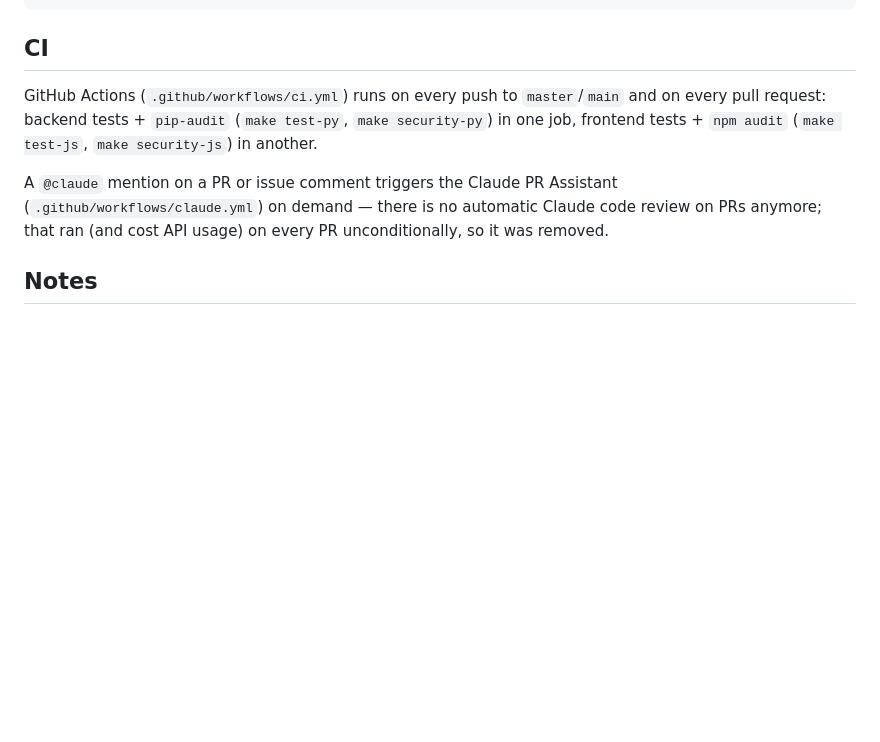
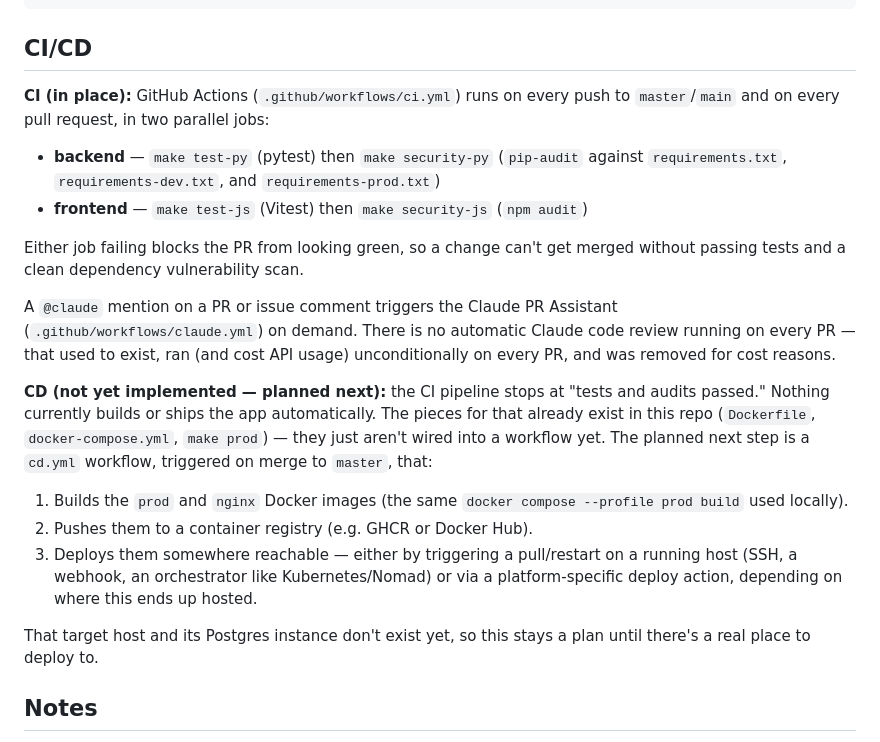
Before and after one commit to nasserrgithub/radio-calico, a Markdown page: README.md, the part around the change. Drawn GitHub-style; blank space fills up the shorter version.

Commit message:
Document current CI and planned CD in README
Expands the CI section into CI/CD: what the ci.yml workflow actually runs
today, and a concrete plan for the CD half (build/push Docker images,
deploy) that doesn't exist yet.

````diff
--- a/README.md
+++ b/README.md
@@ -177,17 +177,43 @@ RadioCalicoLayout.png       Structural layout reference
 legacy-node/                Old Express/EJS/sqlite3 app, kept for reference only
 ```
 
-## CI
+## CI/CD
 
-GitHub Actions (`.github/workflows/ci.yml`) runs on every push to
-`master`/`main` and on every pull request: backend tests + `pip-audit`
-(`make test-py`, `make security-py`) in one job, frontend tests + `npm
-audit` (`make test-js`, `make security-js`) in another.
+**CI (in place):** GitHub Actions (`.github/workflows/ci.yml`) runs on
+every push to `master`/`main` and on every pull request, in two parallel
+jobs:
+
+- **backend** — `make test-py` (pytest) then `make security-py`
+  (`pip-audit` against `requirements.txt`, `requirements-dev.txt`, and
+  `requirements-prod.txt`)
+- **frontend** — `make test-js` (Vitest) then `make security-js`
+  (`npm audit`)
+
+Either job failing blocks the PR from looking green, so a change can't get
+merged without passing tests and a clean dependency vulnerability scan.
 
 A `@claude` mention on a PR or issue comment triggers the Claude PR
-Assistant (`.github/workflows/claude.yml`) on demand — there is no automatic
-Claude code review on PRs anymore; that ran (and cost API usage) on every
-PR unconditionally, so it was removed.
+Assistant (`.github/workflows/claude.yml`) on demand. There is no automatic
+Claude code review running on every PR — that used to exist, ran (and cost
+API usage) unconditionally on every PR, and was removed for cost reasons.
+
+**CD (not yet implemented — planned next):** the CI pipeline stops at
+"tests and audits passed." Nothing currently builds or ships the app
+automatically. The pieces for that already exist in this repo
+(`Dockerfile`, `docker-compose.yml`, `make prod`) — they just aren't wired
+into a workflow yet. The planned next step is a `cd.yml` workflow,
+triggered on merge to `master`, that:
+
+1. Builds the `prod` and `nginx` Docker images (the same `docker compose
+   --profile prod build` used locally).
+2. Pushes them to a container registry (e.g. GHCR or Docker Hub).
+3. Deploys them somewhere reachable — either by triggering a pull/restart
+   on a running host (SSH, a webhook, an orchestrator like Kubernetes/Nomad)
+   or via a platform-specific deploy action, depending on where this ends
+   up hosted.
+
+That target host and its Postgres instance don't exist yet, so this stays
+a plan until there's a real place to deploy to.
 
 ## Notes
 
````
